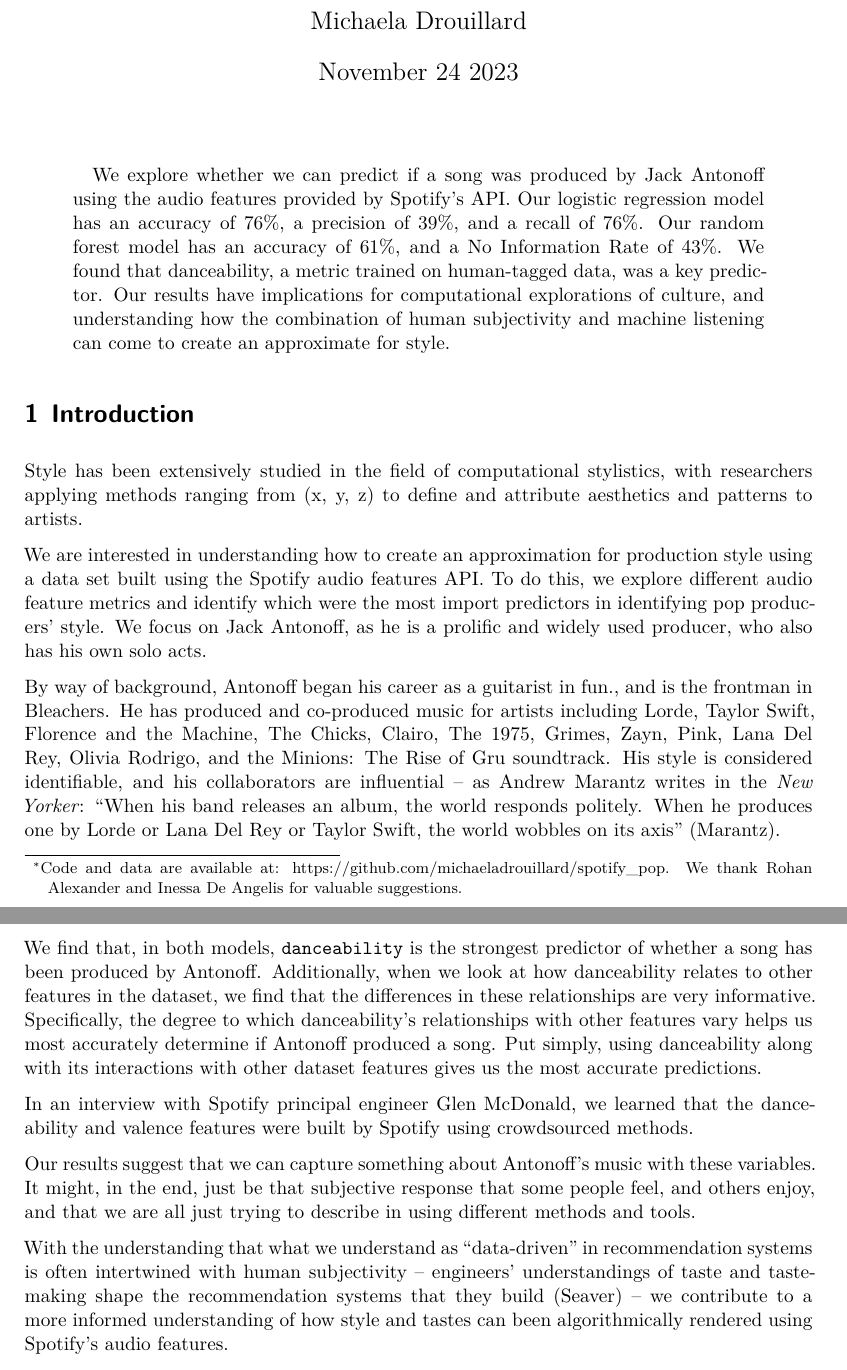
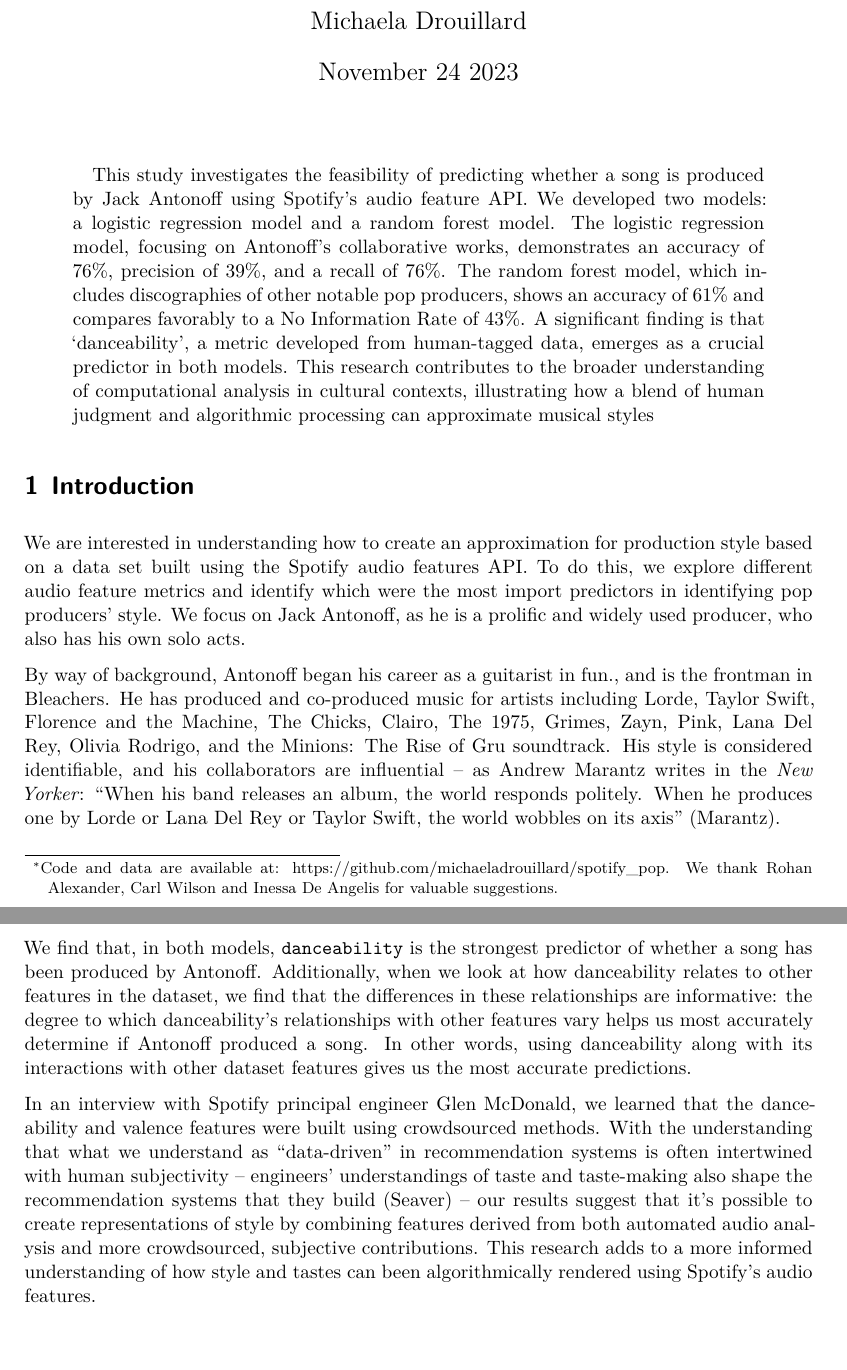
Before and after one commit to michaeladrouillard/spotify_pop, a Quarto document (outputs/paper/paper.qmd): two parts of pages 1 and 2 of 27, joined at a grey line, cut so that both start at the same text, the shorter picture padded with empty space. The pictures show the output file outputs/paper/paper.pdf that the author committed with the source.

Commit message:
intro reshaping

```diff
--- a/outputs/paper/paper.qmd
+++ b/outputs/paper/paper.qmd
@@ -3,9 +3,9 @@ title: "Detecting Stylistic Variation in Pop Production"
 author:
   - name: Michaela Drouillard
     email: "michaela.drouillard@mail.utoronto.ca"
-thanks: "Code and data are available at: https://github.com/michaeladrouillard/spotify_pop. We thank Rohan Alexander and Inessa De Angelis for valuable suggestions."
+thanks: "Code and data are available at: https://github.com/michaeladrouillard/spotify_pop. We thank Rohan Alexander, Carl Wilson and Inessa De Angelis for valuable suggestions."
 date: "November 24 2023"
-abstract: "We explore whether we can predict if a song was produced by Jack Antonoff using the audio features provided by Spotify's API. Our logistic regression model has an accuracy of 76%, a precision of 39%, and a recall of 76%. Our random forest model has an accuracy of 61%, and a No Information Rate of 43%. We found that danceability, a metric trained on human-tagged data, was a key predictor. Our results have implications for computational explorations of culture, and understanding how the combination of human subjectivity and machine listening can come to create an approximate for style."
+abstract: "This study investigates the feasibility of predicting whether a song is produced by Jack Antonoff using Spotify's audio feature API. We developed two models: a logistic regression model and a random forest model. The logistic regression model, focusing on Antonoff's collaborative works, demonstrates an accuracy of 76%, precision of 39%, and a recall of 76%. The random forest model, which includes discographies of other notable pop producers, shows an accuracy of 61% and compares favorably to a No Information Rate of 43%. A significant finding is that 'danceability', a metric developed from human-tagged data, emerges as a crucial predictor in both models. This research contributes to the broader understanding of computational analysis in cultural contexts, illustrating how a blend of human judgment and algorithmic processing can approximate musical styles"
 format: pdf
 number-sections: true
 bibliography: references.bib
@@ -31,9 +31,7 @@ library(yardstick)
 
 # Introduction
 
-Style has been extensively studied in the field of computational stylistics, with researchers applying methods ranging from (x, y, z) to define and attribute aesthetics and patterns to artists.
-
-We are interested in understanding how to create an approximation for production style using a data set built using the Spotify audio features API. To do this, we explore different audio feature metrics and identify which were the most import predictors in identifying pop producers' style. We focus on Jack Antonoff, as he is a prolific and widely used producer, who also has his own solo acts.
+We are interested in understanding how to create an approximation for production style based on a data set built using the Spotify audio features API. To do this, we explore different audio feature metrics and identify which were the most import predictors in identifying pop producers' style. We focus on Jack Antonoff, as he is a prolific and widely used producer, who also has his own solo acts.
 
 By way of background, Antonoff began his career as a guitarist in fun., and is the frontman in Bleachers. He has produced and co-produced music for artists including Lorde, Taylor Swift, Florence and the Machine, The Chicks, Clairo, The 1975, Grimes, Zayn, Pink, Lana Del Rey, Olivia Rodrigo, and the Minions: The Rise of Gru soundtrack. His style is considered identifiable, and his collaborators are influential -- as Andrew Marantz writes in the *New Yorker*: "When his band releases an album, the world responds politely. When he produces one by Lorde or Lana Del Rey or Taylor Swift, the world wobbles on its axis" [@citeMarantz].
 
@@ -43,13 +41,9 @@ We built two models to explore the data. The first model, a logistic regression,
 
 The second model, a Random Forest (RF), trains on a data set that includes the discographies of other prominent pop producers to classify producers. This expands upon and complements the results of the logistic regression -- where a logistic regression predicting an Antonoff-produced track in an artist's discography might actually be picking up on an artist releasing pop music, training a Random Forest on a bigger dataset with more producers captures both non-linear relationships in the data and accounts for intra-genre differences. In obtaining the strongest predictor variables in the Random Forest, we can better understand how it distinguishes between different pop producers' styles.
 
-We find that, in both models, `danceability` is the strongest predictor of whether a song has been produced by Antonoff. Additionally, when we look at how danceability relates to other features in the dataset, we find that the differences in these relationships are very informative. Specifically, the degree to which danceability's relationships with other features vary helps us most accurately determine if Antonoff produced a song. Put simply, using danceability along with its interactions with other dataset features gives us the most accurate predictions.
+We find that, in both models, `danceability` is the strongest predictor of whether a song has been produced by Antonoff. Additionally, when we look at how danceability relates to other features in the dataset, we find that the differences in these relationships are informative: the degree to which danceability's relationships with other features vary helps us most accurately determine if Antonoff produced a song. In other words, using danceability along with its interactions with other dataset features gives us the most accurate predictions.
 
-In an interview with Spotify principal engineer Glen McDonald, we learned that the danceability and valence features were built by Spotify using crowdsourced methods.
-
-Our results suggest that we can capture something about Antonoff's music with these variables. It might, in the end, just be that subjective response that some people feel, and others enjoy, and that we are all just trying to describe in using different methods and tools.
-
-With the understanding that what we understand as "data-driven" in recommendation systems is often intertwined with human subjectivity -- engineers' understandings of taste and taste-making shape the recommendation systems that they build (@citeSeaver) -- we contribute to a more informed understanding of how style and tastes can been algorithmically rendered using Spotify's audio features.
+In an interview with Spotify principal engineer Glen McDonald, we learned that the danceability and valence features were built using crowdsourced methods. With the understanding that what we understand as "data-driven" in recommendation systems is often intertwined with human subjectivity -- engineers' understandings of taste and taste-making also shape the recommendation systems that they build (@citeSeaver) -- our results suggest that it's possible to create representations of style by combining features derived from both automated audio analysis and more crowdsourced, subjective contributions. This research adds to a more informed understanding of how style and tastes can been algorithmically rendered using Spotify's audio features.
 
 The remainder of this paper is structured as follows: @sec-data details the data curation and extraction processes, including documentation on features from Spotify's audio features data set. @sec-model specifies the models used and @sec-results details their performance and most important predictors. @sec-discussion situates the study in the broader context of computational stylistics and recommendation systems, detailing how we can conceptualize "style" given the results and limitations of our study. We provide background on the Spotify features' provenance based on an interview we conducted with Glen McDonald, a principal engineer at Spotify.
 
```
Also changed, not shown: outputs/paper/paper.pdf.
